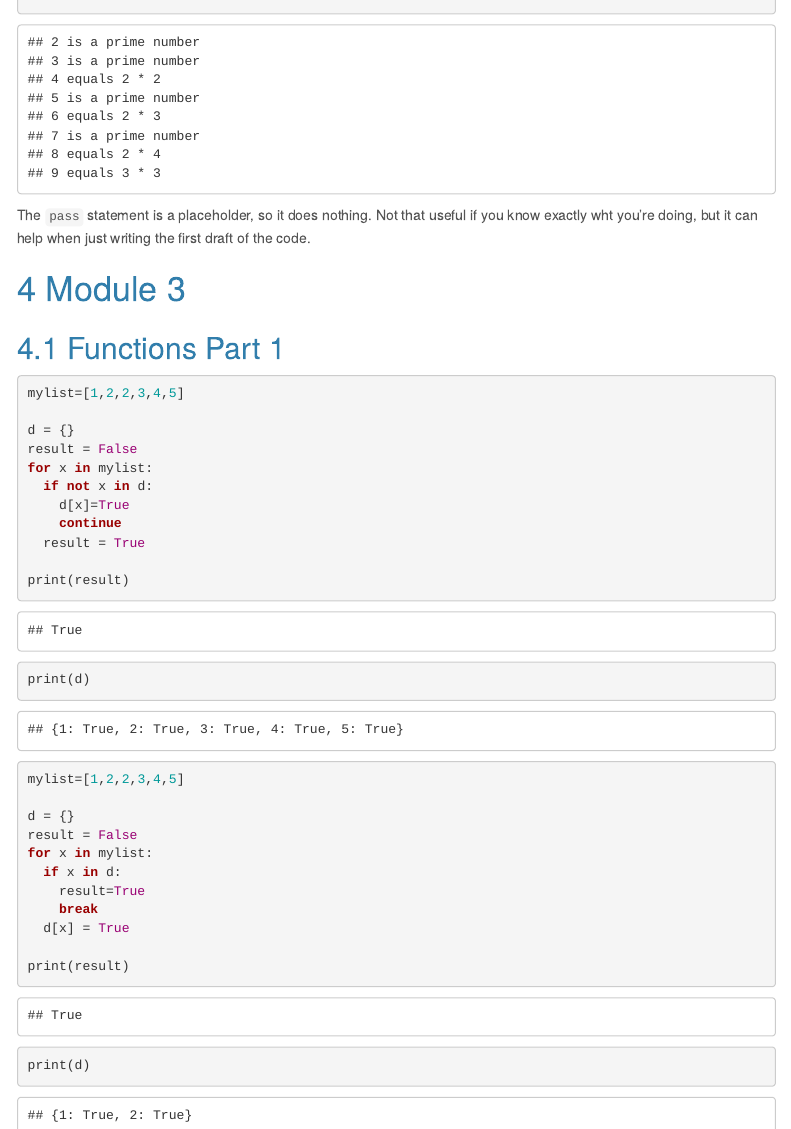
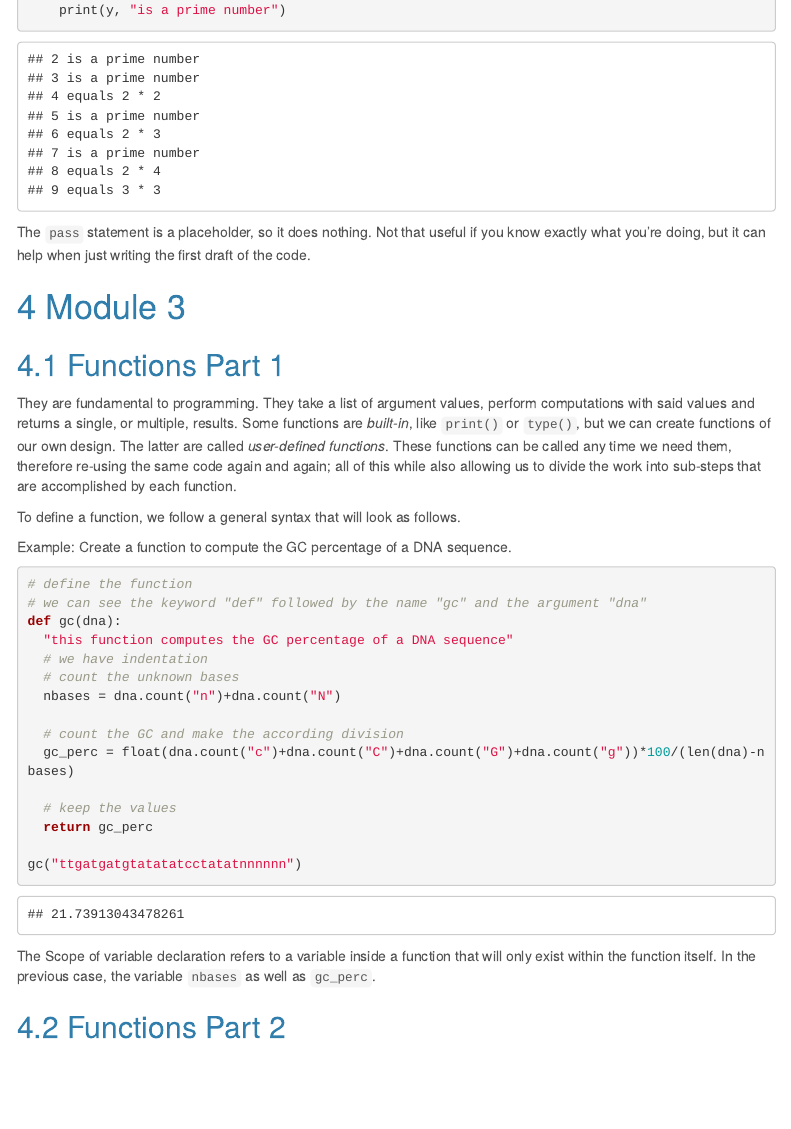
Before and after one commit to JorgeLGH/Genomic-Data-Science-Specialization, an R Markdown document (Python_for_Genomic_Data_Science/Notes.Rmd): the page in a window 1100 px wide, from 1260 px down before the commit and from 1300 px down after it. Rendered offline with R 4.5, knitr and Pandoc, with nearby package versions; some code elsewhere in the file could not run offline; menus at the side of the page are left out.

Commit message:
had to make changes. Eliminated the input functions to create the html

````diff
--- a/Python_for_Genomic_Data_Science/Notes.Rmd
+++ b/Python_for_Genomic_Data_Science/Notes.Rmd
@@ -804,38 +804,39 @@ for y in range(2,N):
     print(y, "is a prime number")
 ```
 
-The `pass` statement is a placeholder, so it does nothing. Not that useful if you know exactly wht you're doing, but it can help when just writing the first draft of the code.
+The `pass` statement is a placeholder, so it does nothing. Not that useful if you know exactly what you're doing, but it can help when just writing the first draft of the code.
 
 # Module 3
 
 ## Functions Part 1
 
+They are fundamental to programming. They take a list of argument values, perform computations with said values and returns a single, or multiple, results. Some functions are *built-in*, like `print()` or `type()`, but we can create functions of our own design. The latter are called *user-defined functions*. These functions can be called any time we need them, therefore re-using the same code again and again; all of this while also allowing us to divide the work into sub-steps that are accomplished by each function.
 
+To define a function, we follow a general syntax that will look as follows.
+
+[](images/Capture-1.webp)
+
+Example: Create a function to compute the GC percentage of a DNA sequence.
 
 ```{python}
-mylist=[1,2,2,3,4,5]
+# define the function
+# we can see the keyword "def" followed by the name "gc" and the argument "dna"
+def gc(dna):
+  "this function computes the GC percentage of a DNA sequence"
+  # we have indentation
+  # count the unknown bases
+  nbases = dna.count("n")+dna.count("N")
 
-d = {}
-result = False
-for x in mylist:
-  if not x in d:
-    d[x]=True
-    continue
-  result = True
+  # count the GC and make the according division
+  gc_perc = float(dna.count("c")+dna.count("C")+dna.count("G")+dna.count("g"))*100/(len(dna)-nbases)
 
-print(result)
-print(d)
+  # keep the values
+  return gc_perc
 
-mylist=[1,2,2,3,4,5]
+gc("ttgatgatgtatatatcctatatnnnnnn")
 
-d = {}
-result = False
-for x in mylist:
-  if x in d:
-    result=True
-    break
-  d[x] = True
+```
 
-print(result)
-print(d)
-```
+The Scope of variable declaration refers to a variable inside a function that will only exist within the function itself. In the previous case, the variable `nbases` as well as `gc_perc`.
+
+## Functions Part 2
````
Also changed, not shown: Python_for_Genomic_Data_Science/Notes.Rmd (12 more changed lines).
